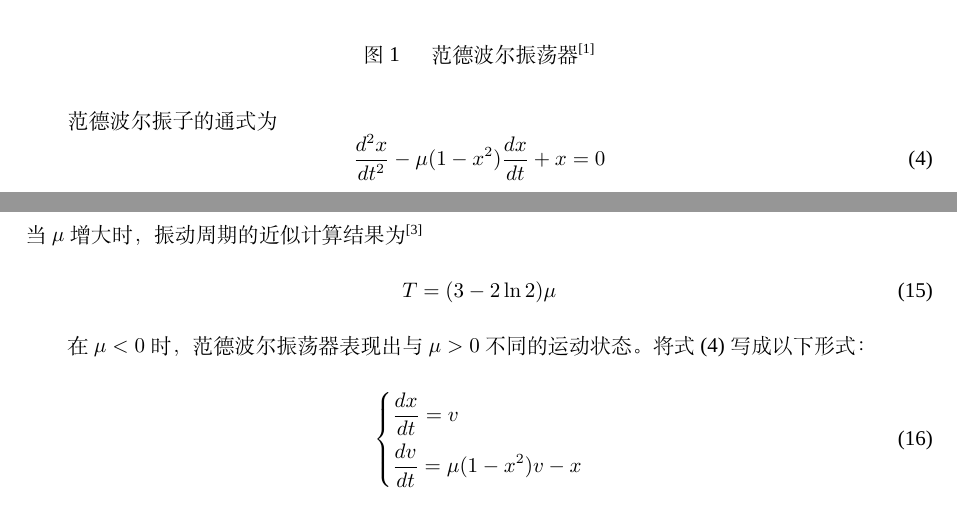
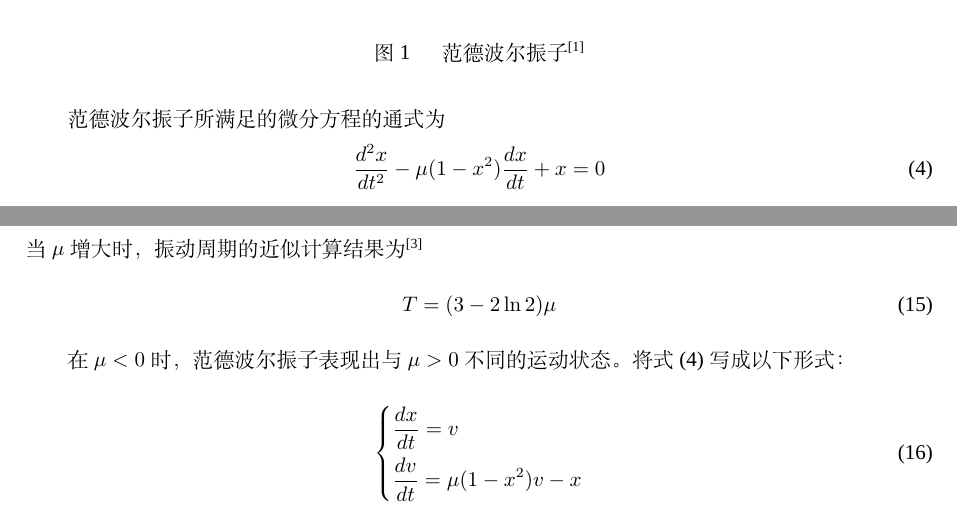
Before and after one commit to Liazulene/Fragile, a LaTeX document (Fi/计算物理.tex): two parts of pages 2 and 4 of 11, joined at a grey line, cut so that both start at the same text. Compiled offline with XeLaTeX; a missing font is replaced by an installed copy or a similar font.

Commit message:
最后一次？

```diff
--- a/Fi/计算物理.tex
+++ b/Fi/计算物理.tex
@@ -163,12 +163,12 @@
 \begin{figure}[h]
     \centering
     \includegraphics[width=0.8\linewidth]{VDPO.png}
-    \caption{$\quad$范德波尔振荡器\textsuperscript{\cite{Casaleiro2019}}}
+    \caption{$\quad$范德波尔振子\textsuperscript{\cite{Casaleiro2019}}}
 \end{figure}
 
 
 
-范德波尔振子的通式为
+范德波尔振子所满足的微分方程的通式为
 \begin{equation}
     \frac{d^2 x}{dt^2}-\mu(1-x^2)\frac{dx}{dt}+x=0
 \end{equation}
@@ -273,7 +273,7 @@
     T=(3-2\ln2)\mu
 \end{equation}
 
-在$\mu<0$时，范德波尔振荡器表现出与$\mu>0$不同的运动状态。将式(4)写成以下形式：
+在$\mu<0$时，范德波尔振子表现出与$\mu>0$不同的运动状态。将式(4)写成以下形式：
 
 \begin{equation}
     \left \{
```
Also changed, not shown: Fi/._wordcount_selection.tex (+1 -1 lines), Fi/计算物理.pdf (added), Fi/计算物理.tex (4 more changed lines), 4 other files.
